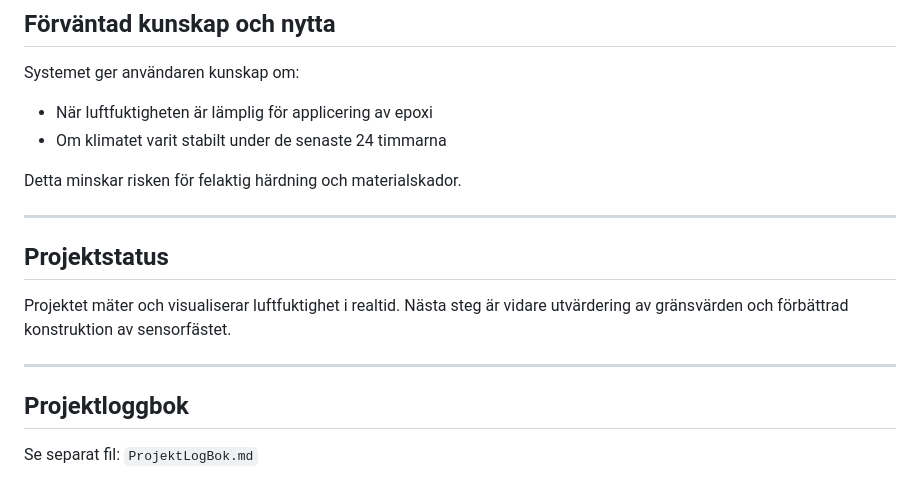
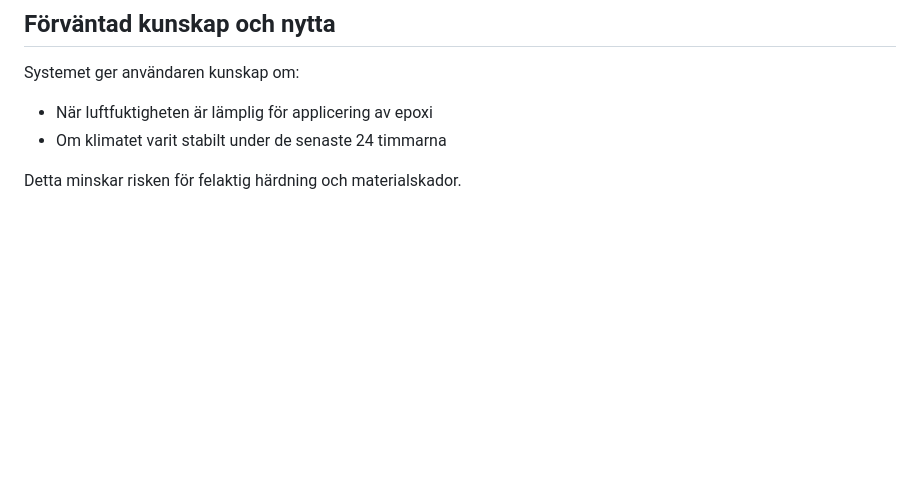
Before and after one commit to wgsson/Slutredovisning-grupp-2, a Markdown page: Epoxmonitor.md, the part around the change. GitHub-like rendering; blank space fills up the shorter version.

```diff
--- a/Epoxmonitor.md
+++ b/Epoxmonitor.md
@@ -129,15 +129,3 @@ Systemet ger användaren kunskap om:
 * Om klimatet varit stabilt under de senaste 24 timmarna
 
 Detta minskar risken för felaktig härdning och materialskador.
-
----
-
-## Projektstatus
-
-Projektet mäter och visualiserar luftfuktighet i realtid. Nästa steg är vidare utvärdering av gränsvärden och förbättrad konstruktion av sensorfästet.
-
----
-
-## Projektloggbok
-
-Se separat fil: `ProjektLogBok.md`
```
